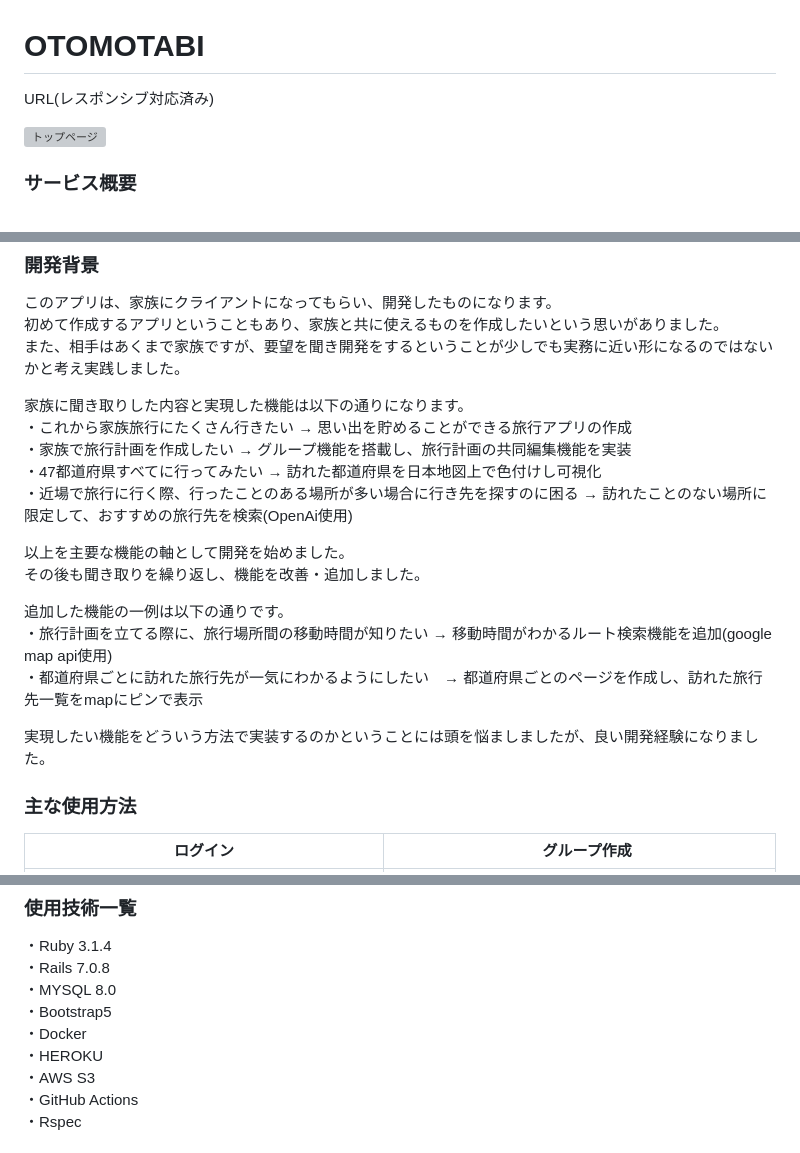
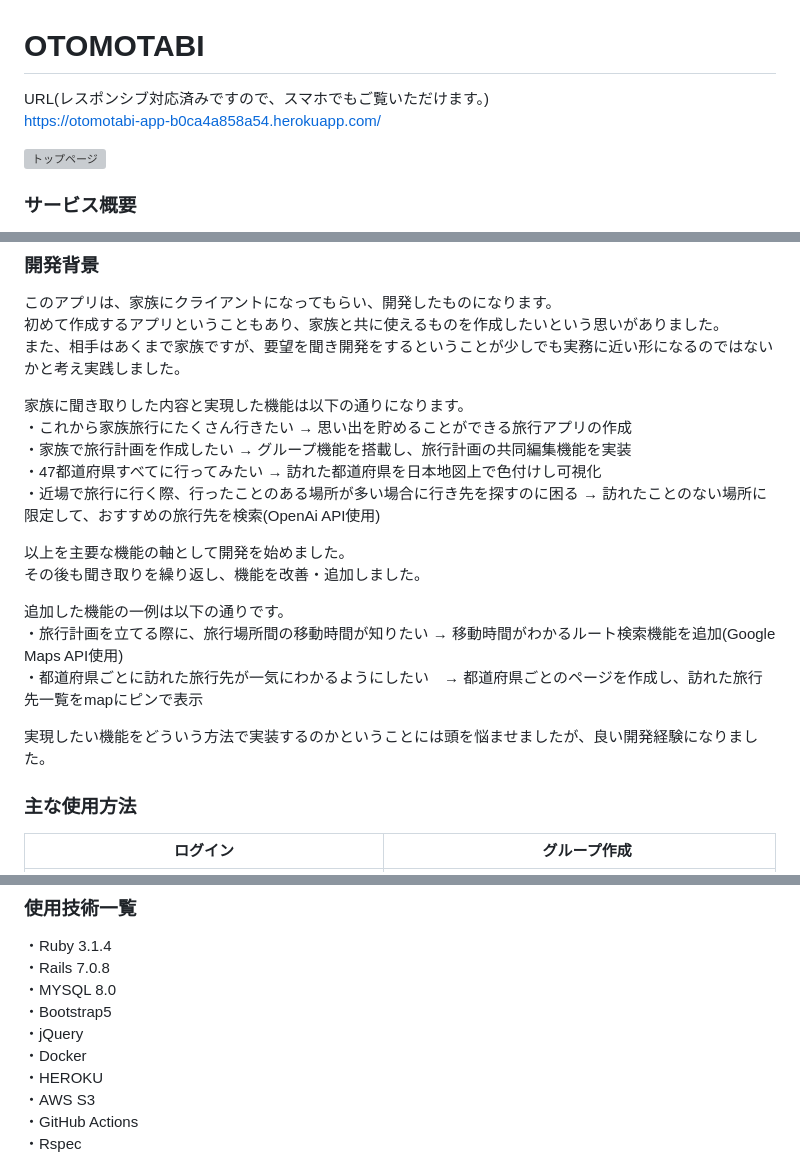
Before and after one commit to T-K1002/otomotabi, a Markdown page: README.md, 3 parts joined by grey strips. Drawn GitHub-style; grey boxes are pictures that could not be loaded.

Commit message:
feat: #100 README追記

```diff
--- a/README.md
+++ b/README.md
@@ -1,6 +1,7 @@
 # OTOMOTABI
 
-URL(レスポンシブ対応済み)
+URL(レスポンシブ対応済みですので、スマホでもご覧いただけます。)<br>
+https://otomotabi-app-b0ca4a858a54.herokuapp.com/
 
 <img width="1420" alt="トップページ" src="https://github.com/T-K1002/otomotabi/assets/147247751/9a388685-d4e6-4ac0-bc07-a8304eef035d">
 
@@ -22,15 +23,15 @@ URL(レスポンシブ対応済み)
 ・これから家族旅行にたくさん行きたい → 思い出を貯めることができる旅行アプリの作成<br>
 ・家族で旅行計画を作成したい → グループ機能を搭載し、旅行計画の共同編集機能を実装<br>
 ・47都道府県すべてに行ってみたい → 訪れた都道府県を日本地図上で色付けし可視化<br>
-・近場で旅行に行く際、行ったことのある場所が多い場合に行き先を探すのに困る → 訪れたことのない場所に限定して、おすすめの旅行先を検索(OpenAi使用)<br>
+・近場で旅行に行く際、行ったことのある場所が多い場合に行き先を探すのに困る → 訪れたことのない場所に限定して、おすすめの旅行先を検索(OpenAi API使用)<br>
 
 以上を主要な機能の軸として開発を始めました。<br>その後も聞き取りを繰り返し、機能を改善・追加しました。<br>
 
 追加した機能の一例は以下の通りです。<br>
-・旅行計画を立てる際に、旅行場所間の移動時間が知りたい → 移動時間がわかるルート検索機能を追加(google map api使用)<br>
+・旅行計画を立てる際に、旅行場所間の移動時間が知りたい → 移動時間がわかるルート検索機能を追加(Google Maps API使用)<br>
 ・都道府県ごとに訪れた旅行先が一気にわかるようにしたい　→ 都道府県ごとのページを作成し、訪れた旅行先一覧をmapにピンで表示<br>
 
-実現したい機能をどういう方法で実装するのかということには頭を悩ましましたが、良い開発経験になりました。
+実現したい機能をどういう方法で実装するのかということには頭を悩ませましたが、良い開発経験になりました。
 
 ### 主な使用方法
 
@@ -69,6 +70,7 @@ URL(レスポンシブ対応済み)
 ・Rails 7.0.8<br>
 ・MYSQL 8.0<br>
 ・Bootstrap5<br>
+・jQuery<br>
 ・Docker<br>
 ・HEROKU<br>
 ・AWS S3<br>
```
